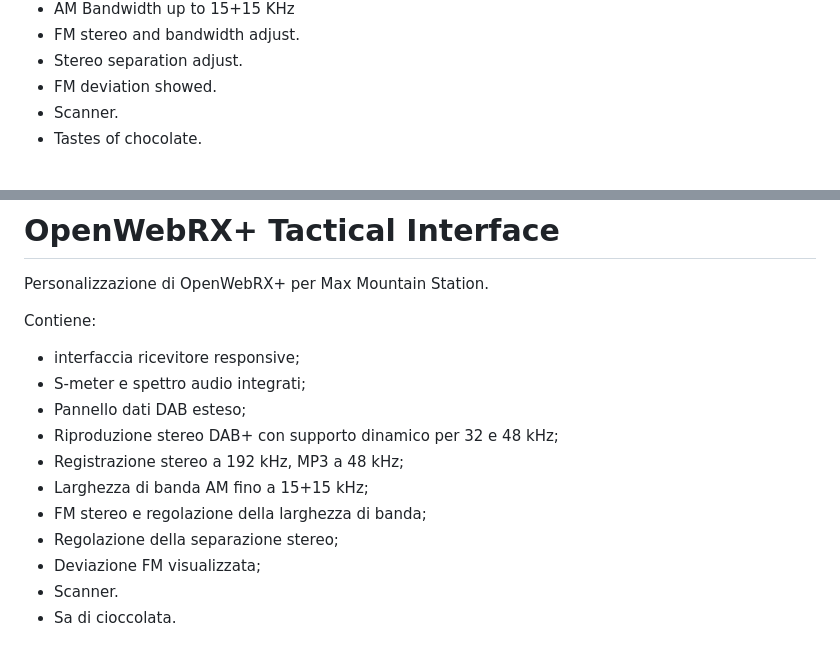
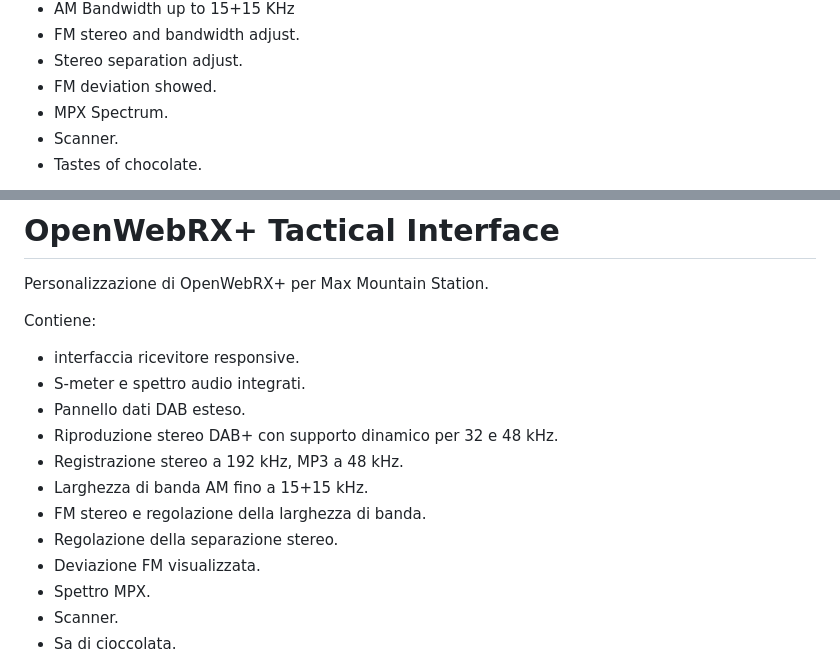
Before and after one commit to epelic/Openwebrx-plus-stereo, a Markdown page: README.md, 2 parts joined by grey strips. GitHub-like rendering.

```diff
--- a/README.md
+++ b/README.md
@@ -13,6 +13,7 @@ Main Features:
 - FM stereo and bandwidth adjust.
 - Stereo separation adjust.
 - FM deviation showed.
+- MPX Spectrum.
 - Scanner.
 - Tastes of chocolate.
 
@@ -64,15 +65,16 @@ Personalizzazione di OpenWebRX+ per Max Mountain Station.
 
 Contiene:
 
-- interfaccia ricevitore responsive;
-- S-meter e spettro audio integrati;
-- Pannello dati DAB esteso;
-- Riproduzione stereo DAB+ con supporto dinamico per 32 e 48 kHz;
-- Registrazione stereo a 192 kHz, MP3 a 48 kHz;
-- Larghezza di banda AM fino a 15+15 kHz;
-- FM stereo e regolazione della larghezza di banda;
-- Regolazione della separazione stereo;
-- Deviazione FM visualizzata;
+- interfaccia ricevitore responsive.
+- S-meter e spettro audio integrati.
+- Pannello dati DAB esteso.
+- Riproduzione stereo DAB+ con supporto dinamico per 32 e 48 kHz.
+- Registrazione stereo a 192 kHz, MP3 a 48 kHz.
+- Larghezza di banda AM fino a 15+15 kHz.
+- FM stereo e regolazione della larghezza di banda.
+- Regolazione della separazione stereo.
+- Deviazione FM visualizzata.
+- Spettro MPX.
 - Scanner.
 - Sa di cioccolata.
 
```
